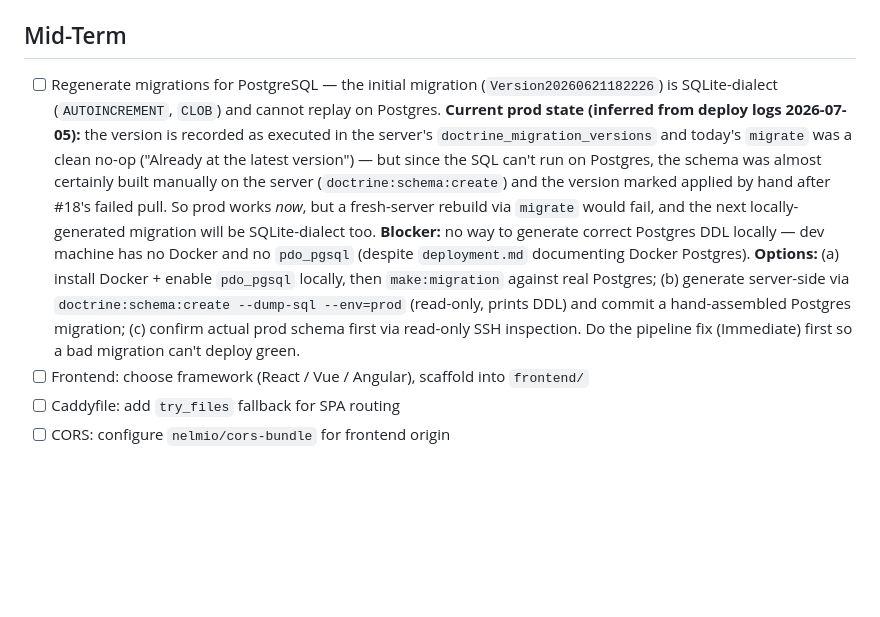
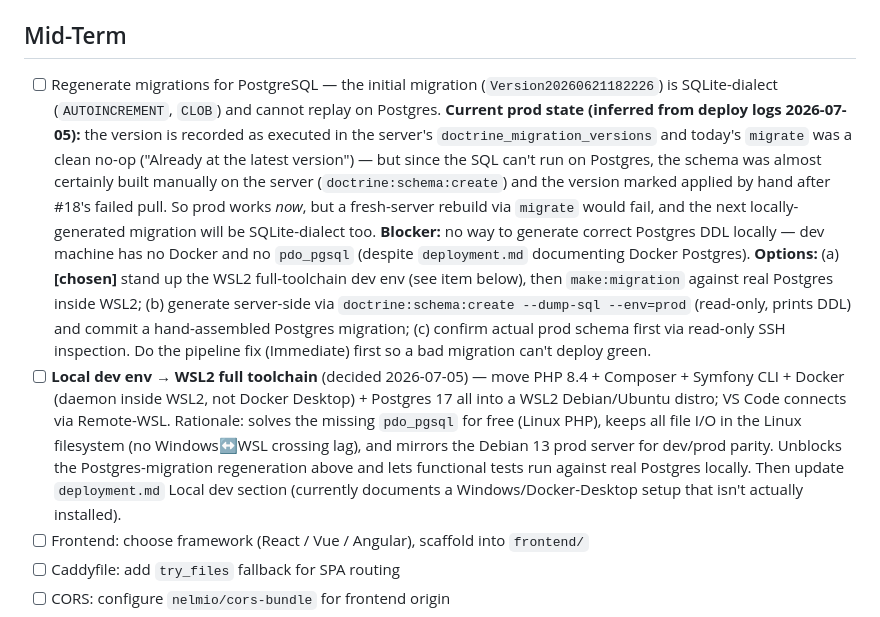
Before and after one commit to shorouja/acroyoga, a Markdown page: ROADMAP.md, the part around the change. Rendered like a GitHub page; blank space fills up the shorter version.

Commit message:
docs: adopt WSL2 full-toolchain approach for local dev env
Records the decision to move PHP + Composer + Symfony CLI + Docker + Postgres
into WSL2 (Debian/Ubuntu), rather than Docker Desktop on Windows:
- solves the missing pdo_pgsql (Linux PHP gets it), unblocking Postgres
  migration regeneration and real-Postgres functional tests locally
- avoids Windows<->WSL filesystem-crossing lag
- mirrors the Debian 13 prod server (dev/prod parity)

Adds it as a Mid-Term roadmap item and points the Postgres-migration
regeneration option (a) at it.

```diff
--- a/ROADMAP.md
+++ b/ROADMAP.md
@@ -27,7 +27,8 @@
 - [ ] Migrate server: add sudoers entries for caddy, run `lexik:jwt:generate-keypair --env=prod`, add `JWT_PASSPHRASE` to `.env.local`
 
 ## Mid-Term
-- [ ] Regenerate migrations for PostgreSQL — the initial migration (`Version20260621182226`) is SQLite-dialect (`AUTOINCREMENT`, `CLOB`) and cannot replay on Postgres. **Current prod state (inferred from deploy logs 2026-07-05):** the version is recorded as executed in the server's `doctrine_migration_versions` and today's `migrate` was a clean no-op ("Already at the latest version") — but since the SQL can't run on Postgres, the schema was almost certainly built manually on the server (`doctrine:schema:create`) and the version marked applied by hand after #18's failed pull. So prod works *now*, but a fresh-server rebuild via `migrate` would fail, and the next locally-generated migration will be SQLite-dialect too. **Blocker:** no way to generate correct Postgres DDL locally — dev machine has no Docker and no `pdo_pgsql` (despite `deployment.md` documenting Docker Postgres). **Options:** (a) install Docker + enable `pdo_pgsql` locally, then `make:migration` against real Postgres; (b) generate server-side via `doctrine:schema:create --dump-sql --env=prod` (read-only, prints DDL) and commit a hand-assembled Postgres migration; (c) confirm actual prod schema first via read-only SSH inspection. Do the pipeline fix (Immediate) first so a bad migration can't deploy green.
+- [ ] Regenerate migrations for PostgreSQL — the initial migration (`Version20260621182226`) is SQLite-dialect (`AUTOINCREMENT`, `CLOB`) and cannot replay on Postgres. **Current prod state (inferred from deploy logs 2026-07-05):** the version is recorded as executed in the server's `doctrine_migration_versions` and today's `migrate` was a clean no-op ("Already at the latest version") — but since the SQL can't run on Postgres, the schema was almost certainly built manually on the server (`doctrine:schema:create`) and the version marked applied by hand after #18's failed pull. So prod works *now*, but a fresh-server rebuild via `migrate` would fail, and the next locally-generated migration will be SQLite-dialect too. **Blocker:** no way to generate correct Postgres DDL locally — dev machine has no Docker and no `pdo_pgsql` (despite `deployment.md` documenting Docker Postgres). **Options:** (a) **[chosen]** stand up the WSL2 full-toolchain dev env (see item below), then `make:migration` against real Postgres inside WSL2; (b) generate server-side via `doctrine:schema:create --dump-sql --env=prod` (read-only, prints DDL) and commit a hand-assembled Postgres migration; (c) confirm actual prod schema first via read-only SSH inspection. Do the pipeline fix (Immediate) first so a bad migration can't deploy green.
+- [ ] **Local dev env → WSL2 full toolchain** (decided 2026-07-05) — move PHP 8.4 + Composer + Symfony CLI + Docker (daemon inside WSL2, not Docker Desktop) + Postgres 17 all into a WSL2 Debian/Ubuntu distro; VS Code connects via Remote-WSL. Rationale: solves the missing `pdo_pgsql` for free (Linux PHP), keeps all file I/O in the Linux filesystem (no Windows↔WSL crossing lag), and mirrors the Debian 13 prod server for dev/prod parity. Unblocks the Postgres-migration regeneration above and lets functional tests run against real Postgres locally. Then update `deployment.md` Local dev section (currently documents a Windows/Docker-Desktop setup that isn't actually installed).
 - [ ] Frontend: choose framework (React / Vue / Angular), scaffold into `frontend/`
 - [ ] Caddyfile: add `try_files` fallback for SPA routing
 - [ ] CORS: configure `nelmio/cors-bundle` for frontend origin
```
